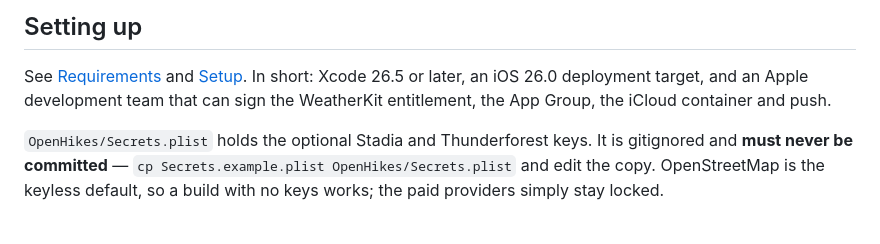
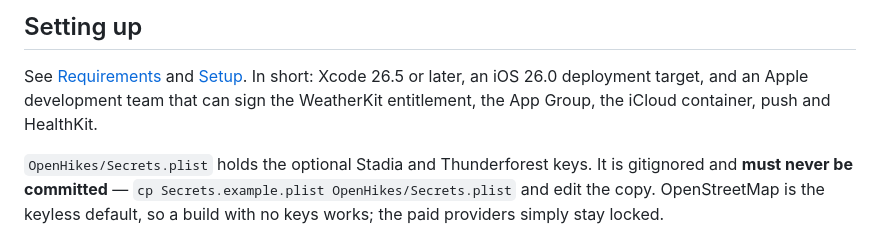
Before and after one commit to ZsomborRajki/OpenHikes, a Markdown page: CONTRIBUTING.md, the part around the change. Rendered like a GitHub page.

```diff
--- a/CONTRIBUTING.md
+++ b/CONTRIBUTING.md
@@ -28,7 +28,7 @@ a precedent for the next one.
 See [Requirements](README.md#requirements) and [Setup](README.md#setup). In
 short: Xcode 26.5 or later, an iOS 26.0 deployment target, and an Apple
 development team that can sign the WeatherKit entitlement, the App Group, the
-iCloud container and push.
+iCloud container, push and HealthKit.
 
 `OpenHikes/Secrets.plist` holds the optional Stadia and Thunderforest keys. It
 is gitignored and **must never be committed** — `cp Secrets.example.plist
```
Also changed, not shown: .github/copilot-instructions.md (+1 -1 lines), README.md (+5 -4 lines).
